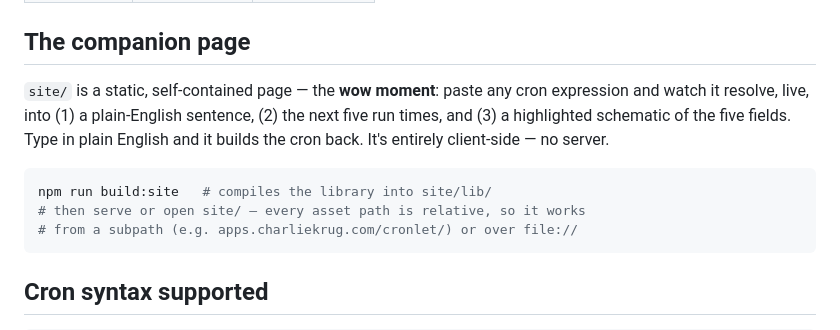
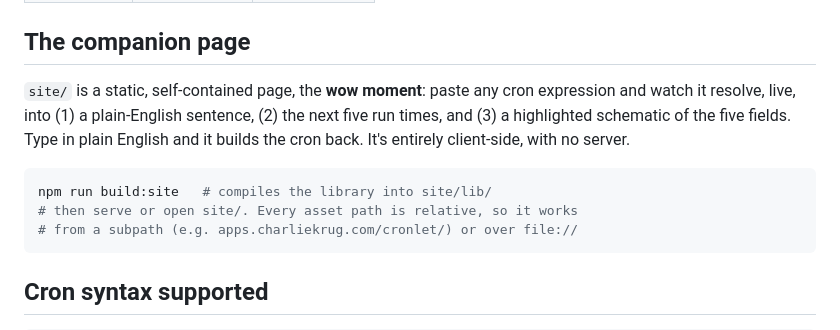
Before and after one commit to ctkrug/cronlet, a Markdown page: README.md, the part around one of its changes. Drawn GitHub-style.

````diff
--- a/README.md
+++ b/README.md
@@ -57,14 +57,14 @@ size:
 
 ## The companion page
 
-`site/` is a static, self-contained page — the **wow moment**: paste any cron expression and
+`site/` is a static, self-contained page, the **wow moment**: paste any cron expression and
 watch it resolve, live, into (1) a plain-English sentence, (2) the next five run times, and
 (3) a highlighted schematic of the five fields. Type in plain English and it builds the cron
-back. It's entirely client-side — no server.
+back. It's entirely client-side, with no server.
 
 ```sh
 npm run build:site   # compiles the library into site/lib/
-# then serve or open site/ — every asset path is relative, so it works
+# then serve or open site/. Every asset path is relative, so it works
 # from a subpath (e.g. apps.charliekrug.com/cronlet/) or over file://
 ```
 
````
Also changed, not shown: other parts of README.md (+12 -12 lines).
